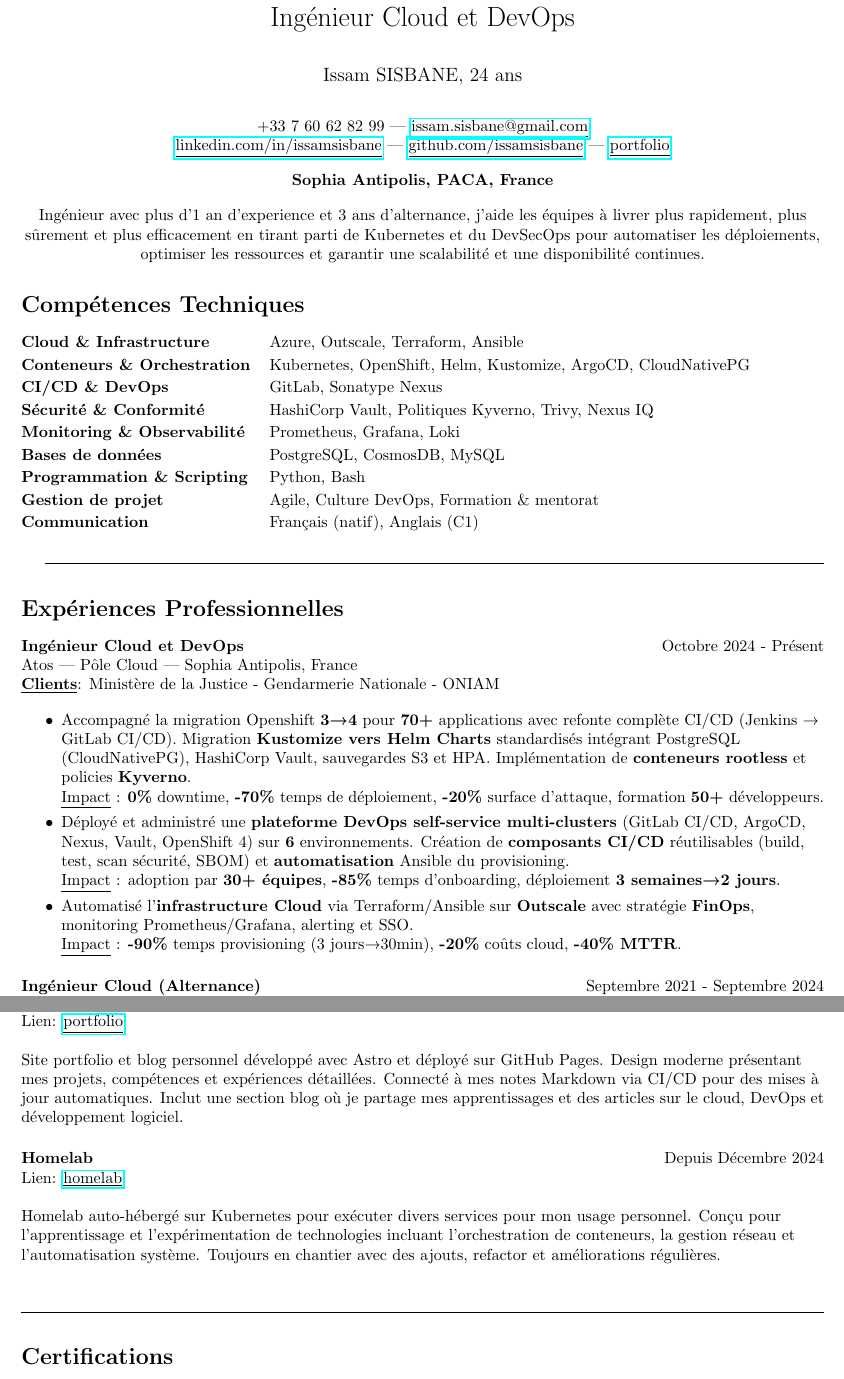
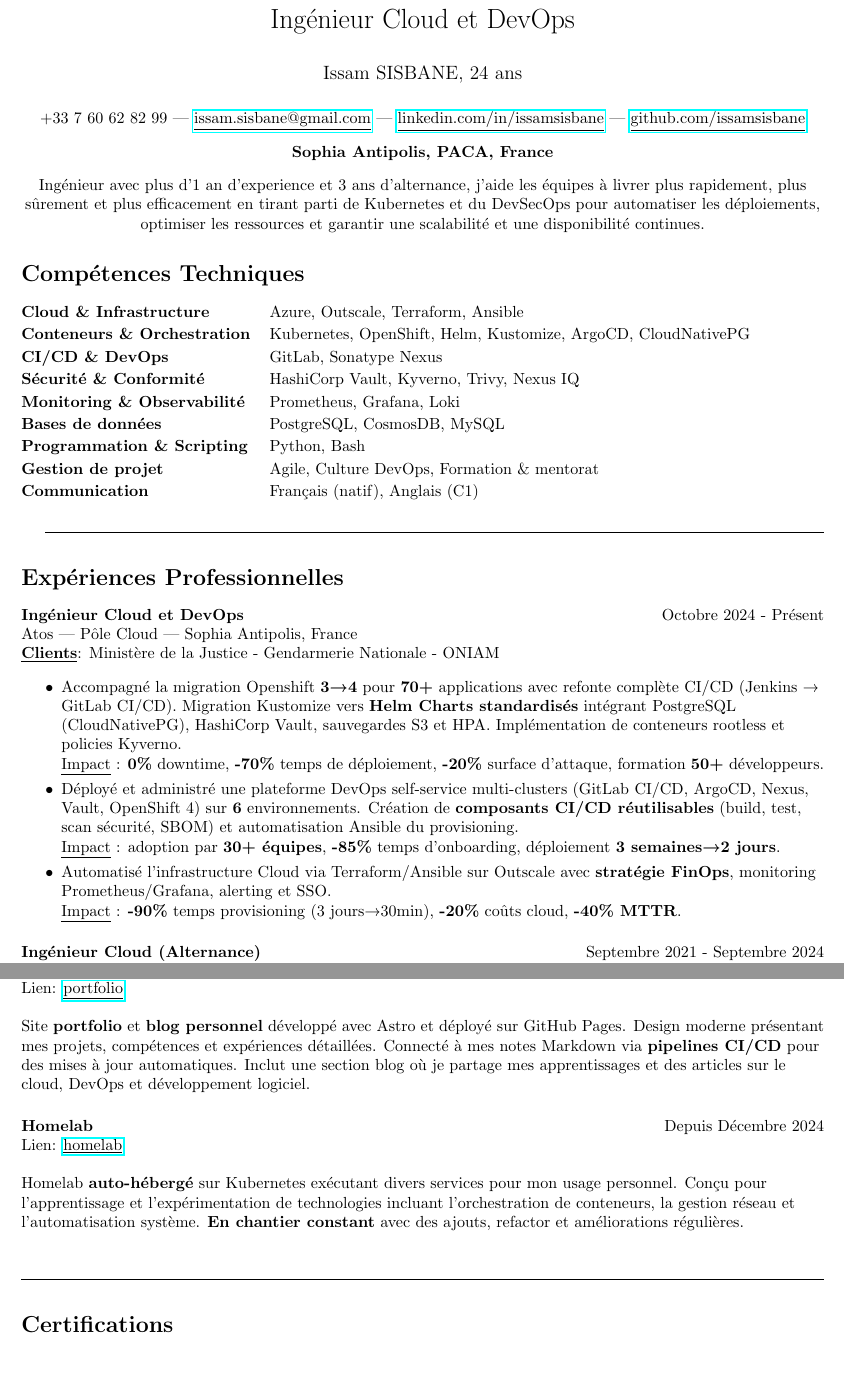
Before and after one commit to issamsisbane/cv, a LaTeX CV (cv-french.tex): two parts of pages 1 and 2 of 2, joined at a grey line, cut so that both start at the same text. Compiled offline with pdfLaTeX.

Commit message:
feat: remove too many bold words

```diff
--- a/cv-french.tex
+++ b/cv-french.tex
@@ -32,9 +32,7 @@
 
 % Dans cette section, numéro de telephone, email, liens vers linkedin et github et ma ville de recherche
 \begin{center}
-+33 7 60 62 82 99 | \href{mailto:issam.sisbane@gmail.com}{\underline{issam.sisbane@gmail.com}}
-
-\href{https://linkedin.com/in/issamsisbane}{\underline{linkedin.com/in/issamsisbane}} | \href{https://github.com/issamsisbane}{\underline{github.com/issamsisbane}} | \href{https://issamsisbane.github.io/portfolio/fr/}{\underline{portfolio}}
++33 7 60 62 82 99 | \href{mailto:issam.sisbane@gmail.com}{\underline{issam.sisbane@gmail.com}} | \href{https://linkedin.com/in/issamsisbane}{\underline{linkedin.com/in/issamsisbane}} | \href{https://github.com/issamsisbane}{\underline{github.com/issamsisbane}}
 \end{center}
 \begin{center}
 \textbf{Sophia Antipolis, PACA, France}
@@ -61,7 +59,7 @@
   \addlinespace[2pt]
   \textbf{CI/CD \& DevOps} & GitLab, Sonatype Nexus \\
   \addlinespace[2pt]
-  \textbf{Sécurité \& Conformité} & HashiCorp Vault, Politiques Kyverno, Trivy, Nexus IQ \\
+  \textbf{Sécurité \& Conformité} & HashiCorp Vault, Kyverno, Trivy, Nexus IQ \\
   \addlinespace[2pt]
   \textbf{Monitoring \& Observabilité} & Prometheus, Grafana, Loki \\
   \addlinespace[2pt]
@@ -95,9 +93,9 @@
 
 \raggedright
 \begin{itemize}
-    \item{Accompagné la migration Openshift \textbf{3→4} pour \textbf{70+} applications avec refonte complète CI/CD (Jenkins → GitLab CI/CD). Migration \textbf{Kustomize vers Helm Charts} standardisés intégrant PostgreSQL (CloudNativePG), HashiCorp Vault, sauvegardes S3 et HPA. Implémentation de \textbf{conteneurs rootless} et policies \textbf{Kyverno}.\\ \underline{Impact} : \textbf{0\%} downtime, \textbf{-70\%} temps de déploiement, \textbf{-20\%} surface d'attaque, formation \textbf{50+} développeurs.}
-    \item{Déployé et administré une \textbf{plateforme DevOps self-service multi-clusters} (GitLab CI/CD, ArgoCD, Nexus, Vault, OpenShift 4) sur \textbf{6} environnements. Création de \textbf{composants CI/CD} réutilisables (build, test, scan sécurité, SBOM) et \textbf{automatisation} Ansible du provisioning.\\ \underline{Impact} : adoption par \textbf{30+ équipes}, \textbf{-85\%} temps d'onboarding, déploiement \textbf{3 semaines→2 jours}.}
-    \item{Automatisé l'\textbf{infrastructure Cloud} via Terraform/Ansible sur \textbf{Outscale} avec stratégie \textbf{FinOps}, monitoring Prometheus/Grafana, alerting et SSO.\\ \underline{Impact} : \textbf{-90\%} temps provisioning (3 jours→30min), \textbf{-20\%} coûts cloud, \textbf{-40\% MTTR}.}
+    \item{Accompagné la migration Openshift \textbf{3→4} pour \textbf{70+} applications avec refonte complète CI/CD (Jenkins → GitLab CI/CD). Migration Kustomize vers \textbf{Helm Charts standardisés} intégrant PostgreSQL (CloudNativePG), HashiCorp Vault, sauvegardes S3 et HPA. Implémentation de conteneurs rootless et policies Kyverno.\\ \underline{Impact} : \textbf{0\%} downtime, \textbf{-70\%} temps de déploiement, \textbf{-20\%} surface d'attaque, formation \textbf{50+} développeurs.}
+    \item{Déployé et administré une plateforme DevOps self-service multi-clusters (GitLab CI/CD, ArgoCD, Nexus, Vault, OpenShift 4) sur \textbf{6} environnements. Création de \textbf{composants CI/CD réutilisables} (build, test, scan sécurité, SBOM) et automatisation Ansible du provisioning.\\ \underline{Impact} : adoption par \textbf{30+ équipes}, \textbf{-85\%} temps d'onboarding, déploiement \textbf{3 semaines→2 jours}.}
+    \item{Automatisé l'infrastructure Cloud via Terraform/Ansible sur Outscale avec \textbf{stratégie FinOps}, monitoring Prometheus/Grafana, alerting et SSO.\\ \underline{Impact} : \textbf{-90\%} temps provisioning (3 jours→30min), \textbf{-20\%} coûts cloud, \textbf{-40\% MTTR}.}
 \end{itemize}
 %%
 %% STOP EXPERIENCE 1
@@ -171,7 +169,7 @@
 
 \vspace{\baselineskip}
 
-Site portfolio et blog personnel développé avec Astro et déployé sur GitHub Pages. Design moderne présentant mes projets, compétences et expériences détaillées. Connecté à mes notes Markdown via CI/CD pour des mises à jour automatiques. Inclut une section blog où je partage mes apprentissages et des articles sur le cloud, DevOps et développement logiciel.
+Site \textbf{portfolio} et \textbf{blog personnel} développé avec Astro et déployé sur GitHub Pages. Design moderne présentant mes projets, compétences et expériences détaillées. Connecté à mes notes Markdown via \textbf{pipelines CI/CD} pour des mises à jour automatiques. Inclut une section blog où je partage mes apprentissages et des articles sur le cloud, DevOps et développement logiciel.
 
 
 
@@ -181,7 +179,7 @@
 
 \vspace{\baselineskip}
 
-Homelab auto-hébergé sur Kubernetes pour exécuter divers services pour mon usage personnel. Conçu pour l'apprentissage et l'expérimentation de technologies incluant l'orchestration de conteneurs, la gestion réseau et l'automatisation système. Toujours en chantier avec des ajouts, refactor et améliorations régulières.
+Homelab \textbf{auto-hébergé} sur Kubernetes exécutant divers services pour mon usage personnel. Conçu pour l'apprentissage et l'expérimentation de technologies incluant l'orchestration de conteneurs, la gestion réseau et l'automatisation système. \textbf{En chantier constant} avec des ajouts, refactor et améliorations régulières.
 
 \vspace{\baselineskip}
 
```
Also changed, not shown: cv-french.tex (2 more changed lines).
